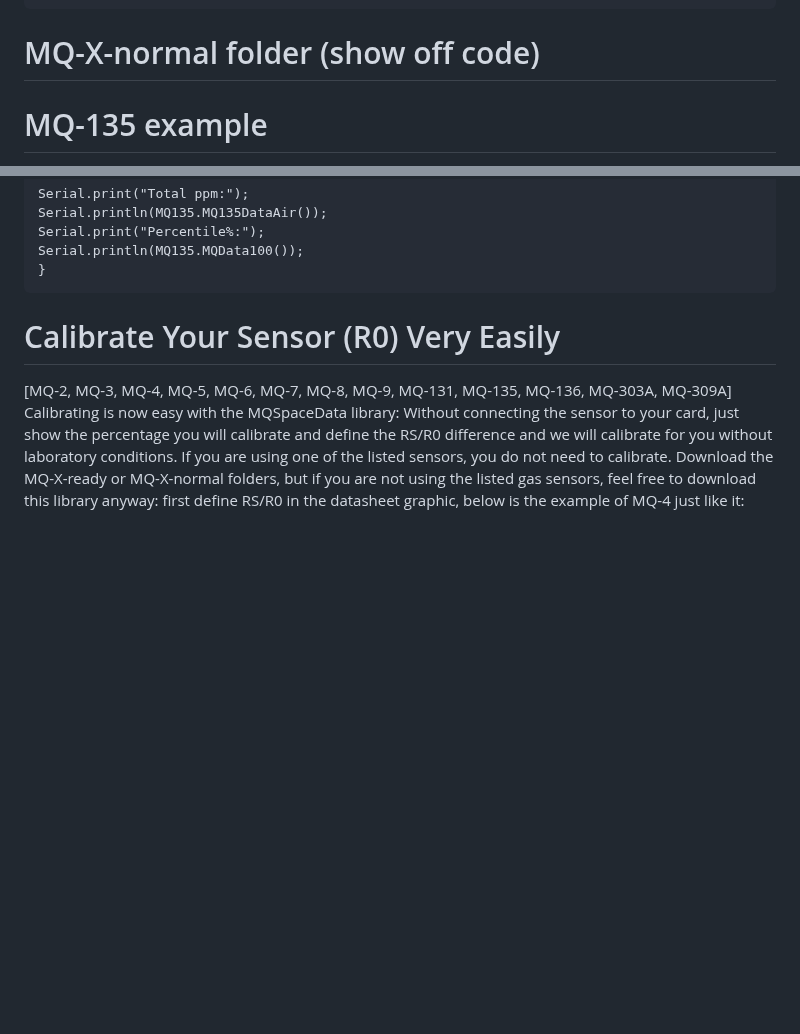
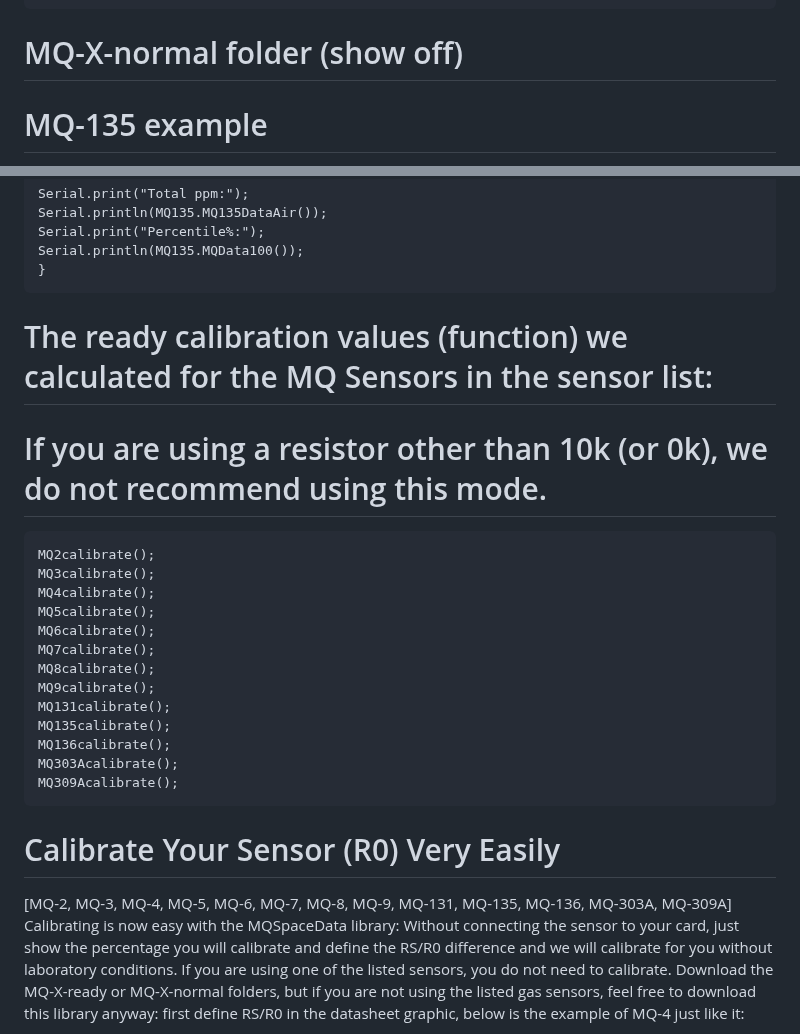
Before and after one commit to abcdaaaaaaaaa/MQSpaceData.h, a Markdown page: README.md, 2 parts joined by grey strips. Rendered like a GitHub page; blank space fills up the shorter version.

````diff
--- a/README.md
+++ b/README.md
@@ -56,7 +56,7 @@ void loop(){
   Serial.println(MQ135.MQData100());
 }
 ```
-# MQ-X-normal folder (show off code)
+# MQ-X-normal folder (show off)
 # MQ-135 example
 or instead of the ready-made functions we have saved in the library, you define the values in order, just like the example we showed on the MQ-4 for sensors not listed below
 NOTE: There is no difference between MQ-X-ready and MQ-X-regular files
@@ -114,6 +114,23 @@ Serial.println(MQ135.MQ135DataAir());
 Serial.print("Percentile%:");
 Serial.println(MQ135.MQData100());
 }
+```
+# The ready calibration values (function) we calculated for the MQ Sensors in the sensor list:
+# If you are using a resistor other than 10k (or 0k), we do not recommend using this mode.
+```
+MQ2calibrate();
+MQ3calibrate();
+MQ4calibrate();
+MQ5calibrate();
+MQ6calibrate();
+MQ7calibrate();
+MQ8calibrate();
+MQ9calibrate();
+MQ131calibrate();
+MQ135calibrate();
+MQ136calibrate();
+MQ303Acalibrate();
+MQ309Acalibrate();
 ```
 # Calibrate Your Sensor (R0) Very Easily
 [MQ-2, MQ-3, MQ-4, MQ-5, MQ-6, MQ-7, MQ-8, MQ-9, MQ-131, MQ-135, MQ-136, MQ-303A, MQ-309A]
````
